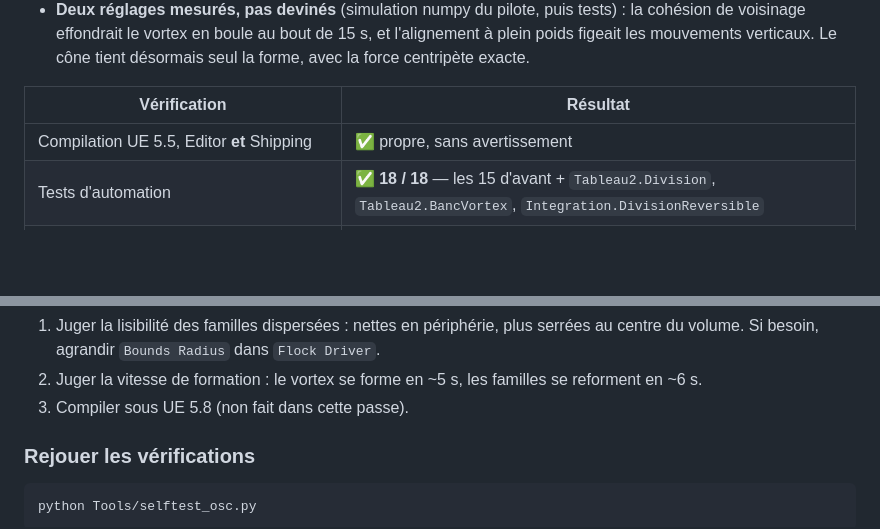
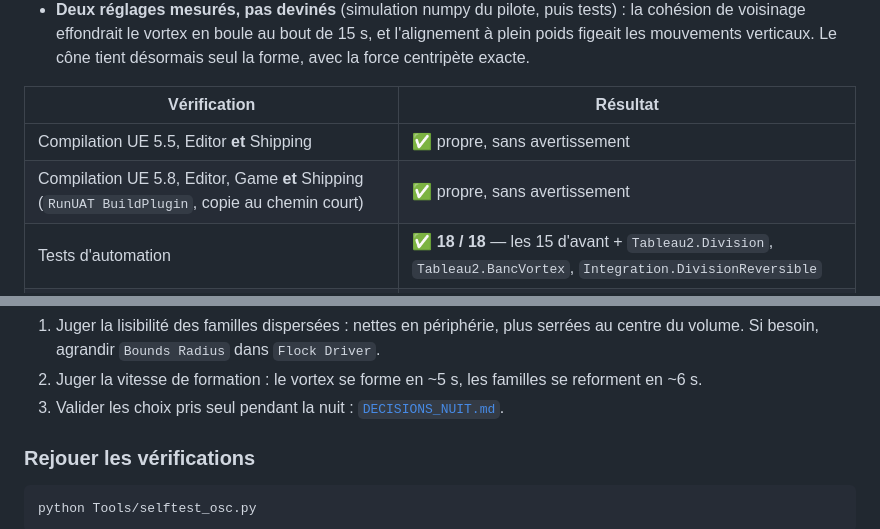
Before and after one commit to Anadyomene30/VIBH2O_UE, a Markdown page: docs/ROADMAP.md, 2 parts joined by grey strips. GitHub-like rendering; blank space fills up the shorter version.

Commit message:
docs: decisions de la nuit et verification UE 5.8 du tableau 2
Co-Authored-By: Claude Opus 5.5 <noreply@anthropic.com>

```diff
--- a/docs/ROADMAP.md
+++ b/docs/ROADMAP.md
@@ -112,6 +112,7 @@ Comment c'est construit, et pourquoi :
 | Vérification | Résultat |
 |---|---|
 | Compilation UE 5.5, Editor **et** Shipping | ✅ propre, sans avertissement |
+| Compilation UE 5.8, Editor, Game **et** Shipping (`RunUAT BuildPlugin`, copie au chemin court) | ✅ propre, sans avertissement |
 | Tests d'automation | ✅ **18 / 18** — les 15 d'avant + `Tableau2.Division`, `Tableau2.BancVortex`, `Integration.DivisionReversible` |
 | `VibH2O.EffectIsolation` | ✅ six effets, six CONFORME — rien ne change au tableau 1 |
 | Vortex (test, 176 × 4) | ✅ rotation d'ensemble **0,98**, **100 %** des bulles sur la paroi du cône |
@@ -130,7 +131,7 @@ Reste à faire, à l'œil :
 1. Juger la lisibilité des familles dispersées : nettes en périphérie, plus serrées au centre du
    volume. Si besoin, agrandir `Bounds Radius` dans `Flock Driver`.
 2. Juger la vitesse de formation : le vortex se forme en ~5 s, les familles se reforment en ~6 s.
-3. Compiler sous UE 5.8 (non fait dans cette passe).
+3. Valider les choix pris seul pendant la nuit : [`DECISIONS_NUIT.md`](DECISIONS_NUIT.md).
 
 ### Rejouer les vérifications
 
```
Also changed, not shown: docs/DECISIONS_NUIT.md (added, +20 -0 lines).
